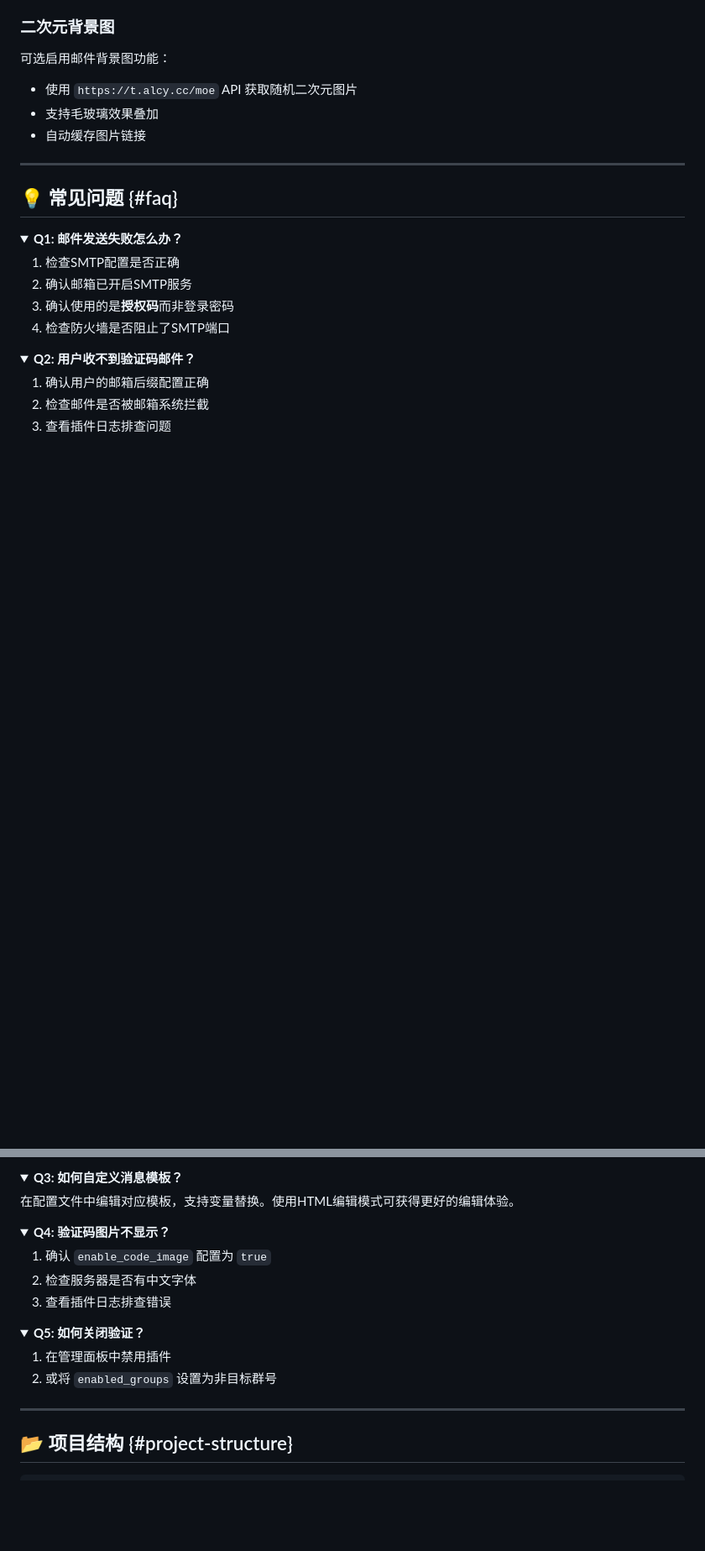
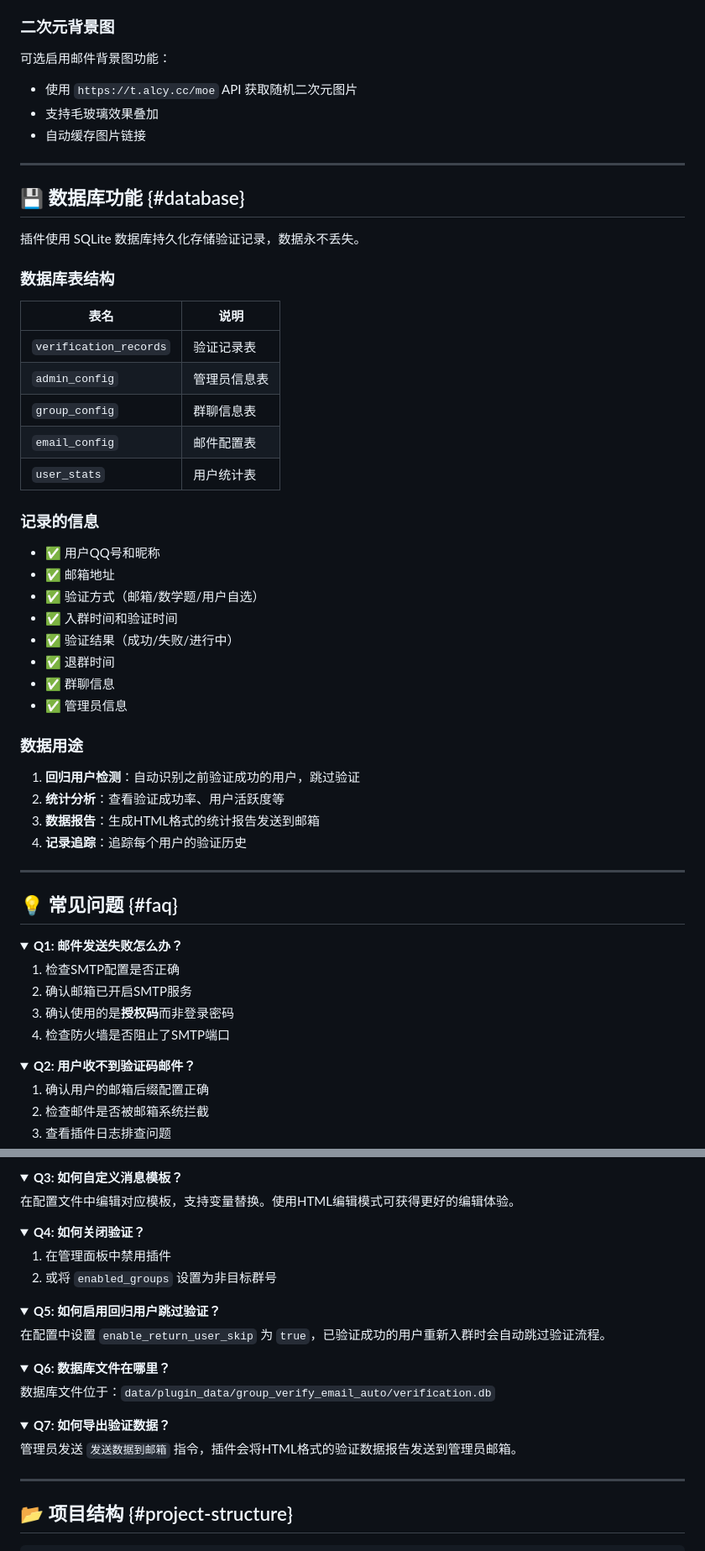
Before and after one commit to YOYOFeelings/group_verify_email_auto, a Markdown page: README.md, 2 parts joined by grey strips. Shown at 84% size. Drawn GitHub-style; folded sections open; blank space fills up the shorter version.

Commit message:
更新README.md文档，添加v1.8新功能介绍
主要更新：
- 功能亮点：添加数据库、回归用户检测、数据统计等新功能
- 管理员指令：添加3个新指令（发送数据到邮箱、查看统计数据、查看用户记录）
- 变量系统：更新变量说明
- 视觉特性：删除验证码图片说明（已移除该功能）
- 新增数据库功能章节：详细说明数据库结构和用途
- 常见问题：添加数据库和回归用户相关问题
- 项目结构：添加database.py说明
- 更新目录结构

```diff
--- a/README.md
+++ b/README.md
@@ -323,6 +321,40 @@
 - 使用 `https://t.alcy.cc/moe` API 获取随机二次元图片
 - 支持毛玻璃效果叠加
 - 自动缓存图片链接
+
+---
+
+## 💾 数据库功能 {#database}
+
+插件使用 SQLite 数据库持久化存储验证记录，数据永不丢失。
+
+### 数据库表结构
+
+| 表名 | 说明 |
+|------|------|
+| `verification_records` | 验证记录表 |
+| `admin_config` | 管理员信息表 |
+| `group_config` | 群聊信息表 |
+| `email_config` | 邮件配置表 |
+| `user_stats` | 用户统计表 |
+
+### 记录的信息
+
+- ✅ 用户QQ号和昵称
+- ✅ 邮箱地址
+- ✅ 验证方式（邮箱/数学题/用户自选）
+- ✅ 入群时间和验证时间
+- ✅ 验证结果（成功/失败/进行中）
+- ✅ 退群时间
+- ✅ 群聊信息
+- ✅ 管理员信息
+
+### 数据用途
+
+1. **回归用户检测**：自动识别之前验证成功的用户，跳过验证
+2. **统计分析**：查看验证成功率、用户活跃度等
+3. **数据报告**：生成HTML格式的统计报告发送到邮箱
+4. **记录追踪**：追踪每个用户的验证历史
 
 ---
 
@@ -355,19 +387,31 @@
 </details>
 
 <details>
-<summary><b>Q4: 验证码图片不显示？</b></summary>
+<summary><b>Q4: 如何关闭验证？</b></summary>
 
-1. 确认 `enable_code_image` 配置为 `true`
-2. 检查服务器是否有中文字体
-3. 查看插件日志排查错误
+1. 在管理面板中禁用插件
+2. 或将 `enabled_groups` 设置为非目标群号
 
 </details>
 
 <details>
-<summary><b>Q5: 如何关闭验证？</b></summary>
+<summary><b>Q5: 如何启用回归用户跳过验证？</b></summary>
 
-1. 在管理面板中禁用插件
-2. 或将 `enabled_groups` 设置为非目标群号
+在配置中设置 `enable_return_user_skip` 为 `true`，已验证成功的用户重新入群时会自动跳过验证流程。
+
+</details>
+
+<details>
+<summary><b>Q6: 数据库文件在哪里？</b></summary>
+
+数据库文件位于：`data/plugin_data/group_verify_email_auto/verification.db`
+
+</details>
+
+<details>
+<summary><b>Q7: 如何导出验证数据？</b></summary>
+
+管理员发送 `发送数据到邮箱` 指令，插件会将HTML格式的验证数据报告发送到管理员邮箱。
 
 </details>
 
```
Also changed, not shown: other parts of README.md (+12 -14 lines).
